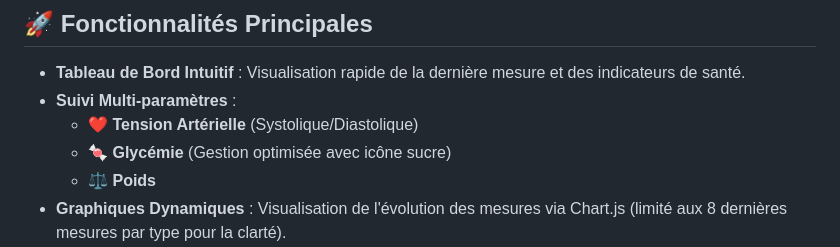
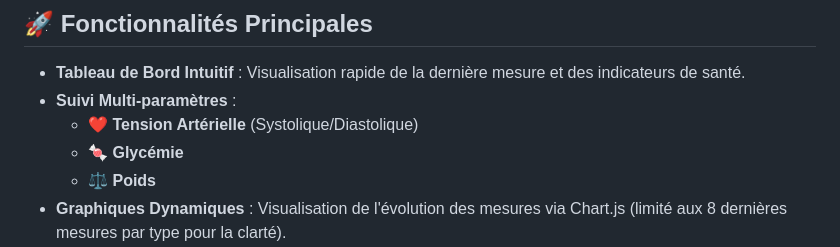
Before and after one commit to Cd8Zfq/MyHealth-App, a Markdown page: README.md, the part around the change. GitHub-like rendering.

Commit message:
Remove redundant text in README for Glycémie

```diff
--- a/README.md
+++ b/README.md
@@ -7,7 +7,7 @@
 *   **Tableau de Bord Intuitif** : Visualisation rapide de la dernière mesure et des indicateurs de santé.
 *   **Suivi Multi-paramètres** :
     *   ❤️ **Tension Artérielle** (Systolique/Diastolique)
-    *   🍬 **Glycémie** (Gestion optimisée avec icône sucre)
+    *   🍬 **Glycémie**
     *   ⚖️ **Poids**
 *   **Graphiques Dynamiques** : Visualisation de l'évolution des mesures via Chart.js (limité aux 8 dernières mesures par type pour la clarté).
 *   **Saisie Intelligente** : Si deux mesures du même type sont saisies à moins de 30 minutes d'intervalle, l'application calcule automatiquement la moyenne.
```
